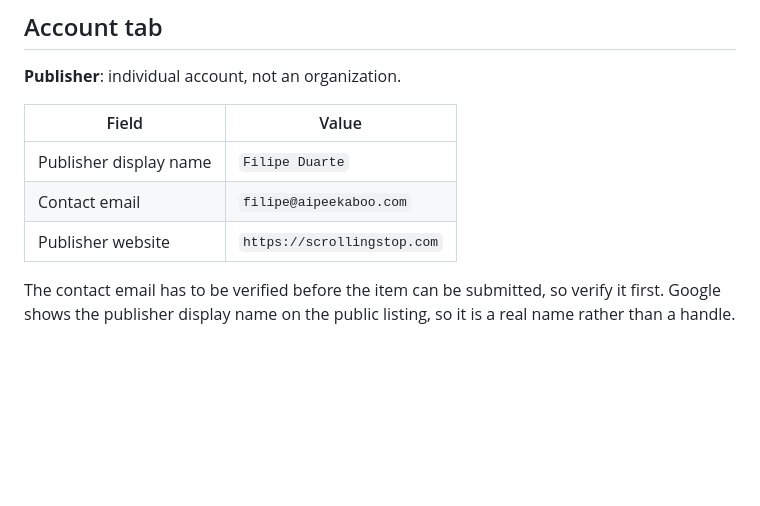
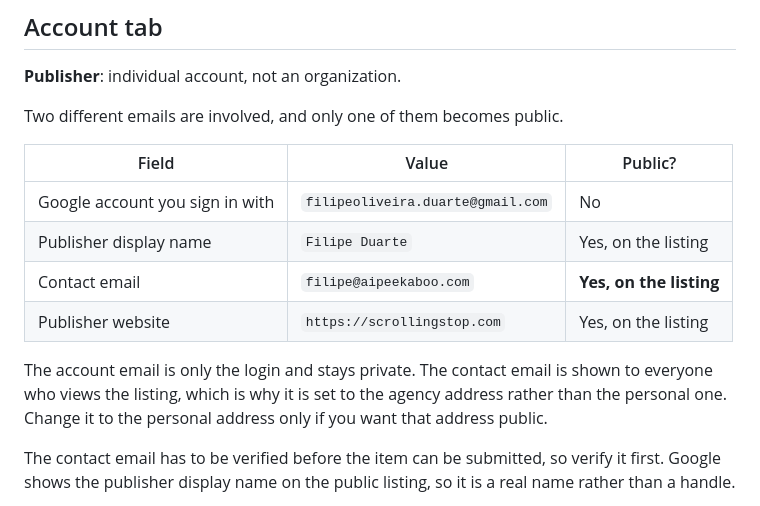
Before and after one commit to filipelinsduarte/scrolling-stop, a Markdown page: STORE_LISTING.md, the part around the change. Drawn GitHub-style; blank space fills up the shorter version.

Commit message:
Correct the publisher account email and separate it from the public contact
The Google account is filipeoliveira.duarte@gmail.com. That is the login
only and stays private. The contact email is shown publicly on the
listing, so it stays as the agency address unless the personal one is
meant to be public.

Co-Authored-By: Claude Opus 5 (1M context) <noreply@anthropic.com>

```diff
--- a/STORE_LISTING.md
+++ b/STORE_LISTING.md
@@ -9,11 +9,19 @@ images with `npm run store:assets` and the upload with `npm run package`.
 
 **Publisher**: individual account, not an organization.
 
-| Field | Value |
-| --- | --- |
-| Publisher display name | `Filipe Duarte` |
-| Contact email | `filipe@aipeekaboo.com` |
-| Publisher website | `https://scrollingstop.com` |
+Two different emails are involved, and only one of them becomes public.
+
+| Field | Value | Public? |
+| --- | --- | --- |
+| Google account you sign in with | `filipeoliveira.duarte@gmail.com` | No |
+| Publisher display name | `Filipe Duarte` | Yes, on the listing |
+| Contact email | `filipe@aipeekaboo.com` | **Yes, on the listing** |
+| Publisher website | `https://scrollingstop.com` | Yes, on the listing |
+
+The account email is only the login and stays private. The contact email is
+shown to everyone who views the listing, which is why it is set to the agency
+address rather than the personal one. Change it to the personal address only
+if you want that address public.
 
 The contact email has to be verified before the item can be submitted, so
 verify it first. Google shows the publisher display name on the public
```
